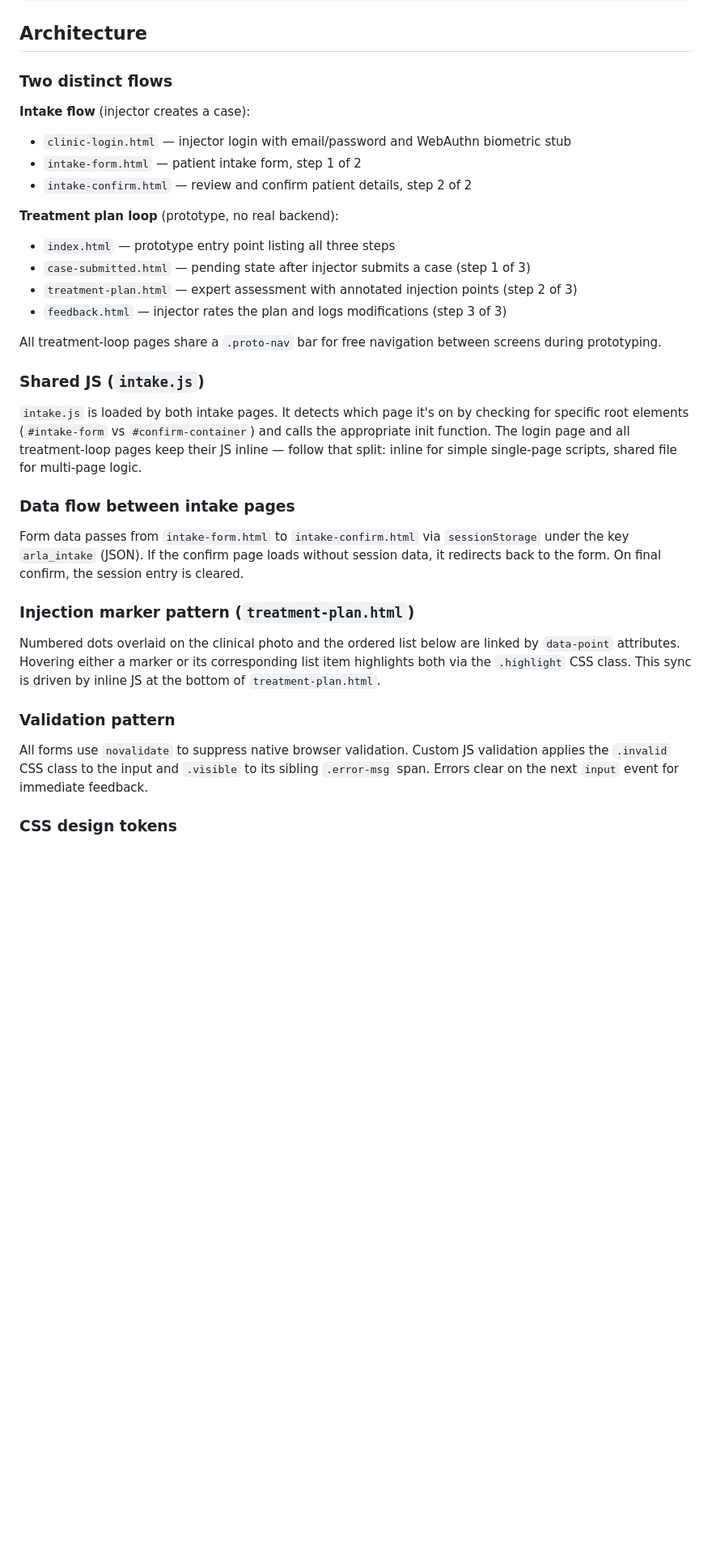
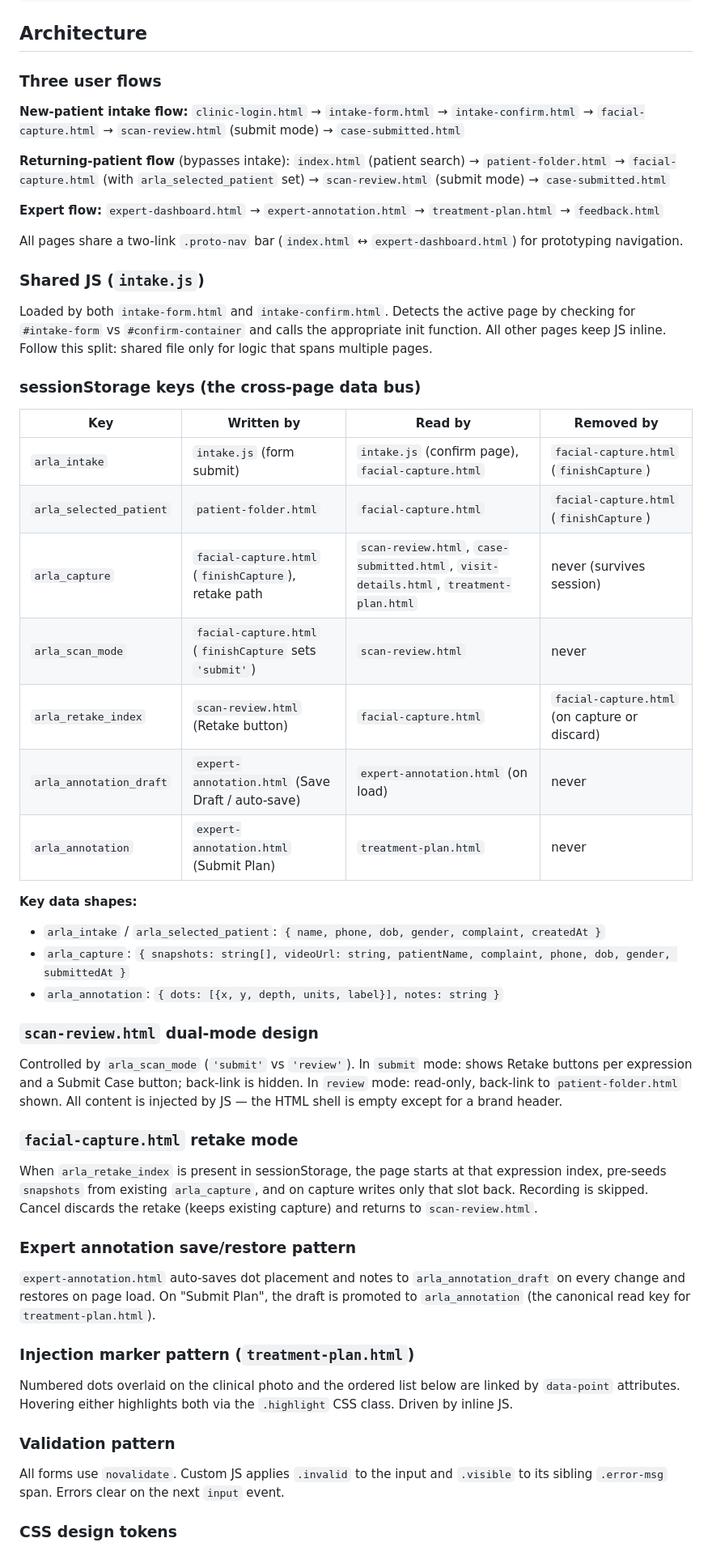
Before and after one commit to YoavCohen0104/arla-prototype, a Markdown page: CLAUDE.md, the part around one of its changes. Shown at 81% size. GitHub-like rendering; blank space fills up the shorter version.

```diff
--- a/CLAUDE.md
+++ b/CLAUDE.md
@@ -32,31 +32,52 @@ npx serve .
 
 ## Architecture
 
-### Two distinct flows
+### Three user flows
 
-**Intake flow** (injector creates a case):
-- `clinic-login.html` — injector login with email/password and WebAuthn biometric stub
-- `intake-form.html` — patient intake form, step 1 of 2
-- `intake-confirm.html` — review and confirm patient details, step 2 of 2
+**New-patient intake flow:**
+`clinic-login.html` → `intake-form.html` → `intake-confirm.html` → `facial-capture.html` → `scan-review.html` (submit mode) → `case-submitted.html`
 
-**Treatment plan loop** (prototype, no real backend):
-- `index.html` — prototype entry point listing all three steps
-- `case-submitted.html` — pending state after injector submits a case (step 1 of 3)
-- `treatment-plan.html` — expert assessment with annotated injection points (step 2 of 3)
-- `feedback.html` — injector rates the plan and logs modifications (step 3 of 3)
+**Returning-patient flow** (bypasses intake):
+`index.html` (patient search) → `patient-folder.html` → `facial-capture.html` (with `arla_selected_patient` set) → `scan-review.html` (submit mode) → `case-submitted.html`
 
-All treatment-loop pages share a `.proto-nav` bar for free navigation between screens during prototyping.
+**Expert flow:**
+`expert-dashboard.html` → `expert-annotation.html` → `treatment-plan.html` → `feedback.html`
+
+All pages share a two-link `.proto-nav` bar (`index.html` ↔ `expert-dashboard.html`) for prototyping navigation.
 
 ### Shared JS (`intake.js`)
-`intake.js` is loaded by both intake pages. It detects which page it's on by checking for specific root elements (`#intake-form` vs `#confirm-container`) and calls the appropriate init function. The login page and all treatment-loop pages keep their JS inline — follow that split: inline for simple single-page scripts, shared file for multi-page logic.
+Loaded by both `intake-form.html` and `intake-confirm.html`. Detects the active page by checking for `#intake-form` vs `#confirm-container` and calls the appropriate init function. All other pages keep JS inline. Follow this split: shared file only for logic that spans multiple pages.
 
-### Data flow between intake pages
-Form data passes from `intake-form.html` to `intake-confirm.html` via `sessionStorage` under the key `arla_intake` (JSON). If the confirm page loads without session data, it redirects back to the form. On final confirm, the session entry is cleared.
+### sessionStorage keys (the cross-page data bus)
+
+| Key | Written by | Read by | Removed by |
+|-----|-----------|---------|-----------|
+| `arla_intake` | `intake.js` (form submit) | `intake.js` (confirm page), `facial-capture.html` | `facial-capture.html` (`finishCapture`) |
+| `arla_selected_patient` | `patient-folder.html` | `facial-capture.html` | `facial-capture.html` (`finishCapture`) |
+| `arla_capture` | `facial-capture.html` (`finishCapture`), retake path | `scan-review.html`, `case-submitted.html`, `visit-details.html`, `treatment-plan.html` | never (survives session) |
+| `arla_scan_mode` | `facial-capture.html` (`finishCapture` sets `'submit'`) | `scan-review.html` | never |
+| `arla_retake_index` | `scan-review.html` (Retake button) | `facial-capture.html` | `facial-capture.html` (on capture or discard) |
+| `arla_annotation_draft` | `expert-annotation.html` (Save Draft / auto-save) | `expert-annotation.html` (on load) | never |
+| `arla_annotation` | `expert-annotation.html` (Submit Plan) | `treatment-plan.html` | never |
+
+**Key data shapes:**
+- `arla_intake` / `arla_selected_patient`: `{ name, phone, dob, gender, complaint, createdAt }`
+- `arla_capture`: `{ snapshots: string[], videoUrl: string, patientName, complaint, phone, dob, gender, submittedAt }`
+- `arla_annotation`: `{ dots: [{x, y, depth, units, label}], notes: string }`
+
+### `scan-review.html` dual-mode design
+Controlled by `arla_scan_mode` (`'submit'` vs `'review'`). In `submit` mode: shows Retake buttons per expression and a Submit Case button; back-link is hidden. In `review` mode: read-only, back-link to `patient-folder.html` shown. All content is injected by JS — the HTML shell is empty except for a brand header.
+
+### `facial-capture.html` retake mode
+When `arla_retake_index` is present in sessionStorage, the page starts at that expression index, pre-seeds `snapshots` from existing `arla_capture`, and on capture writes only that slot back. Recording is skipped. Cancel discards the retake (keeps existing capture) and returns to `scan-review.html`.
+
+### Expert annotation save/restore pattern
+`expert-annotation.html` auto-saves dot placement and notes to `arla_annotation_draft` on every change and restores on page load. On "Submit Plan", the draft is promoted to `arla_annotation` (the canonical read key for `treatment-plan.html`).
 
 ### Injection marker pattern (`treatment-plan.html`)
-Numbered dots overlaid on the clinical photo and the ordered list below are linked by `data-point` attributes. Hovering either a marker or its corresponding list item highlights both via the `.highlight` CSS class. This sync is driven by inline JS at the bottom of `treatment-plan.html`.
+Numbered dots overlaid on the clinical photo and the ordered list below are linked by `data-point` attributes. Hovering either highlights both via the `.highlight` CSS class. Driven by inline JS.
 
 ### Validation pattern
-All forms use `novalidate` to suppress native browser validation. Custom JS validation applies the `.invalid` CSS class to the input and `.visible` to its sibling `.error-msg` span. Errors clear on the next `input` event for immediate feedback.
+All forms use `novalidate`. Custom JS applies `.invalid` to the input and `.visible` to its sibling `.error-msg` span. Errors clear on the next `input` event.
 
 ### CSS design tokens
```
Also changed, not shown: other parts of CLAUDE.md (+17 -39 lines).
